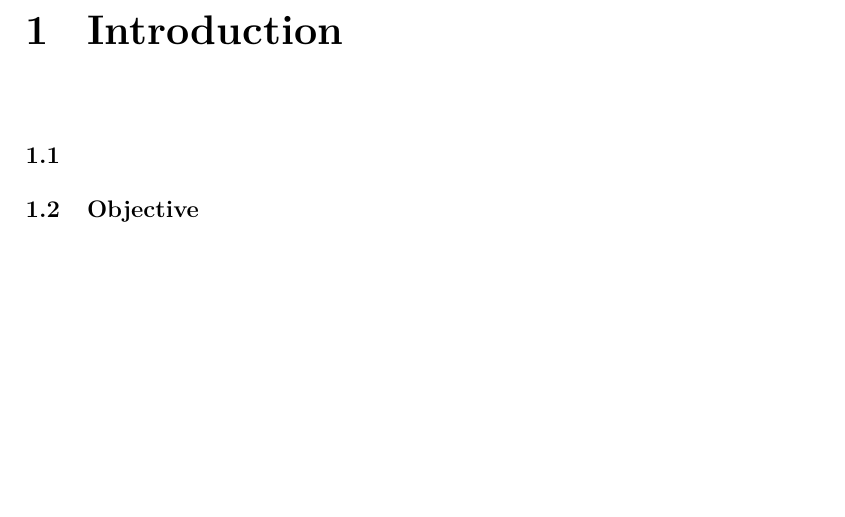
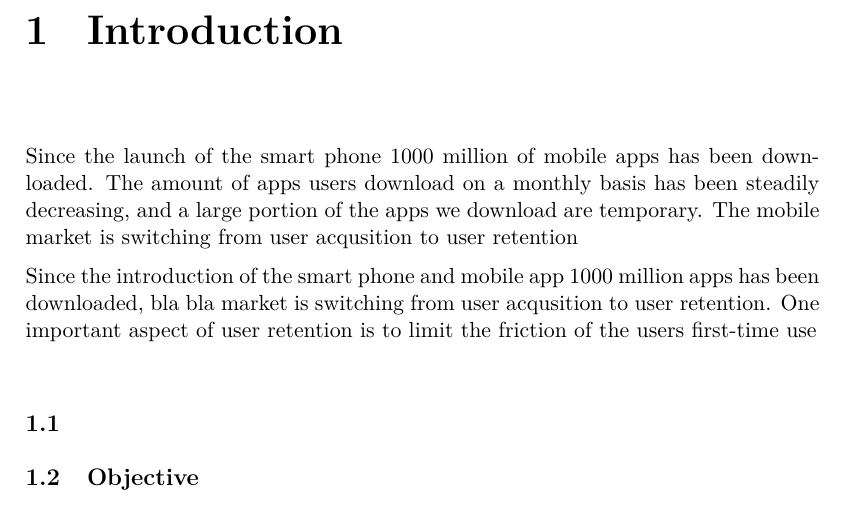
Before and after one commit to simonlovesyou/master-thesis-onboarding, a LaTeX thesis (main.tex): part of page 8 of 19, cut so that both start at the same text, the shorter picture padded with empty space. Compiled offline with pdfLaTeX.

Commit message:
Write a brief introduction to the topic

```diff
--- a/main.tex
+++ b/main.tex
@@ -121,6 +121,11 @@ Abstract, abstract, abstract...
 %%-----------------------------------------------------------------------------------------------------------------
 
 \chapter{Introduction}
+
+Since the launch of the smart phone 1000 million of mobile apps has been downloaded. The amount of apps users download on a monthly basis has been steadily decreasing, and a large portion of the apps we download are temporary. The mobile market is switching from user acqusition to user retention
+
+Since the introduction of the smart phone and mobile app 1000 million apps has been downloaded, bla bla market is switching from user acqusition to user retention. One important aspect of user retention is to limit the friction of the users first-time use
+
 % WRITE IN PRESENT TENSE
 % C.A.R.S model
 
```
